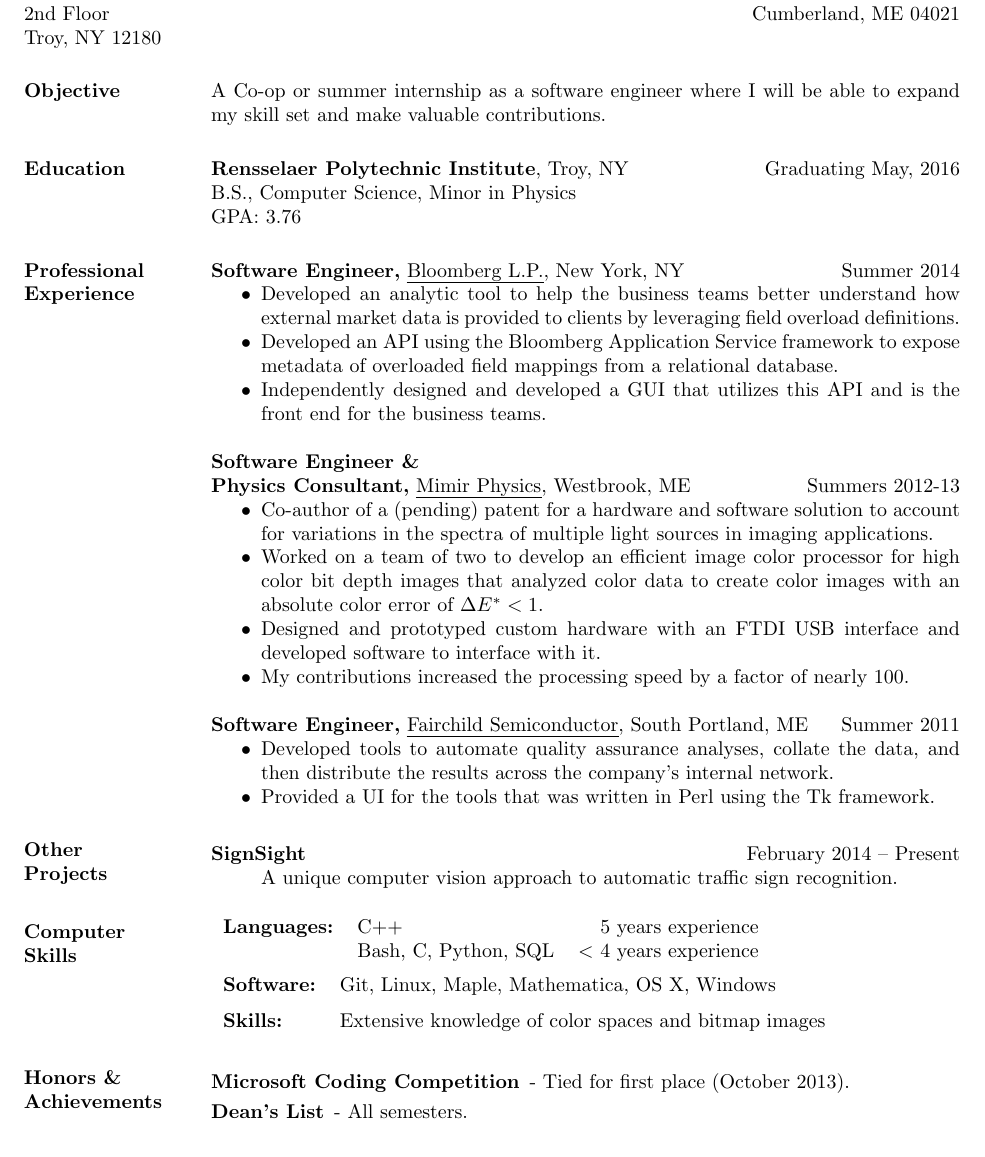
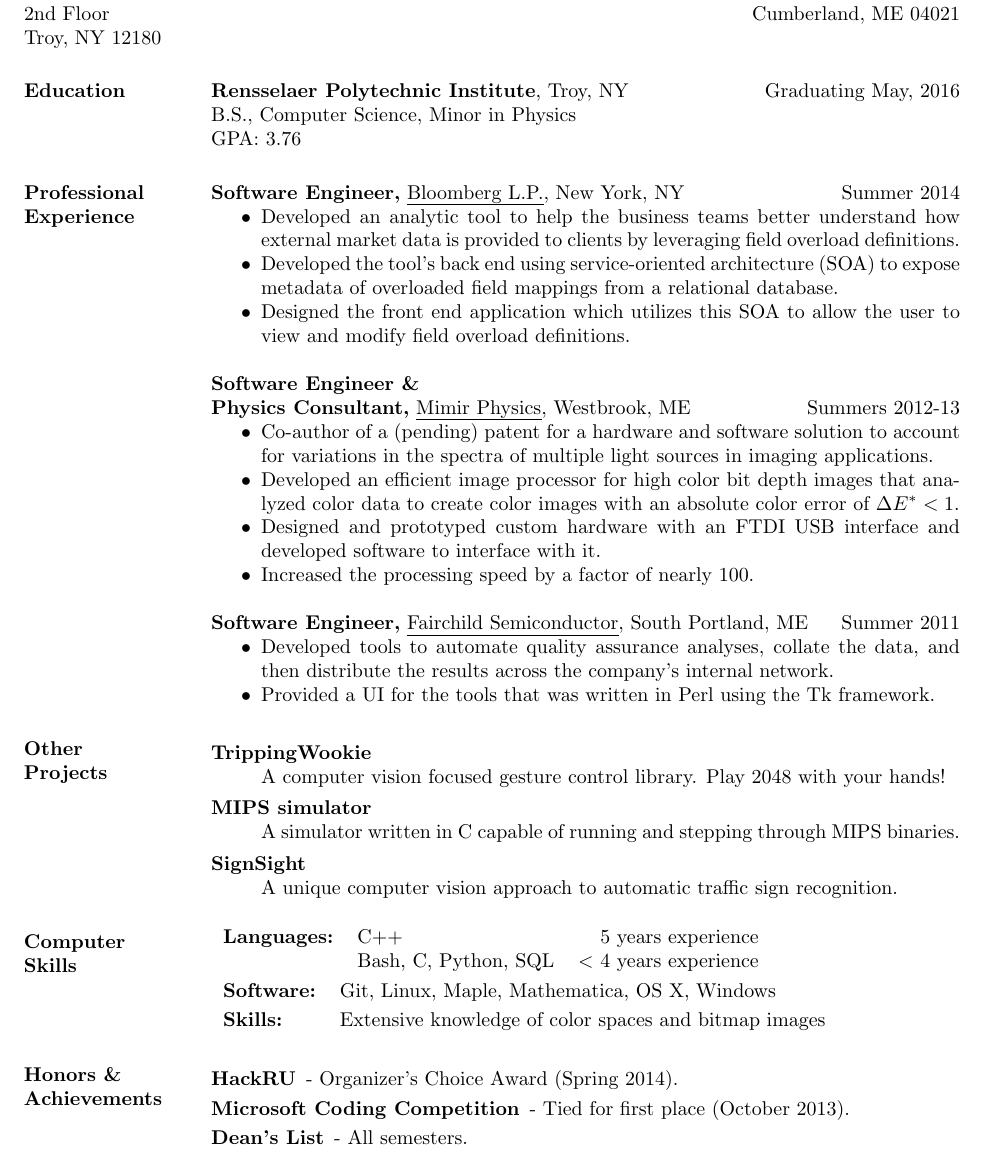
Before and after one commit to VoidingWarranties/resume, a LaTeX CV (resume.tex): part of the page, cut so that both start at the same text. Compiled offline with pdfLaTeX.

Commit message:
Implement Harish's suggestions
- decided to put the patent info as a bullet in the Mimir Physis section
- decided to exclude extra-curricular activities because of space constraints (and I do not think most people would care enough about it)

```diff
--- a/resume.tex
+++ b/resume.tex
@@ -24,9 +24,6 @@
 \address{{\bf Permanent Address} \\ 4 Oak Street \\ Cumberland, ME 04021 }
 \begin{resume}
 
-\section{Objective}
-A Co-op or summer internship as a software engineer where I will be able to expand my skill set and make valuable contributions. %and learn from my experience.
-
 \section{Education}
 {\bf Rensselaer Polytechnic Institute}, Troy, NY \hfill Graduating May, 2016 \\
 B.S., Computer Science, Minor in Physics \\
@@ -37,8 +34,8 @@
 {\bf Software Engineer,} \uline{Bloomberg L.P.}, New York, NY \hfill Summer 2014
  \begin{itemize} \itemsep -2pt
  \item Developed an analytic tool to help the business teams better understand how external market data is provided to clients by leveraging field overload definitions.
- \item Developed an API using the Bloomberg Application Service framework to expose metadata of overloaded field mappings from a relational database.
- \item Independently designed and developed a GUI that utilizes this API and is the front end for the business teams.
+ \item Developed the tool's back end using service-oriented architecture (SOA) to expose metadata of overloaded field mappings from a relational database.
+ \item Designed the front end application which utilizes this SOA to allow the user to view and modify field overload definitions.
  \end{itemize}
 
 
@@ -46,9 +43,9 @@
 {\bf Software Engineer \& \\ Physics Consultant,} \uline{Mimir Physics}, Westbrook, ME \hfill Summers 2012-13
  \begin{itemize} \itemsep -2pt  % reduce space between items
  \item Co-author of a (pending) patent for a hardware and software solution to account for variations in the spectra of multiple light sources in imaging applications.
- \item Worked on a team of two to develop an efficient image color processor for high color bit depth images that analyzed color data to create color images with an absolute color error of $\Delta E^* < 1$.
+ \item Developed an efficient image processor for high color bit depth images that analyzed color data to create color images with an absolute color error of $\Delta E^* < 1$.
  \item Designed and prototyped custom hardware with an FTDI USB interface  and developed software to interface with it.
- \item My contributions increased the processing speed by a factor of nearly 100.
+ \item Increased the processing speed by a factor of nearly 100.
  \end{itemize}
 
 
@@ -61,18 +58,21 @@
 
 \section{Other \\ Projects}
 \begin{description}
-	\item[SignSight] \hfill February 2014 -- Present \\
+	\item[TrippingWookie] \hfil \\
+		A computer vision focused gesture control library. Play 2048 with your hands!
+	\item[MIPS simulator] \hfil \\
+		A simulator written in C capable of running and stepping through MIPS binaries.
+	\item[SignSight] \hfil \\
 		A unique computer vision approach to automatic traffic sign recognition.
 \end{description}
 
 \section{Computer \\ Skills}
 \begin{tabular}{l l r}
-    %{\bf Languages:} & C++, Python, Visual Basic, Bash, C\#, Java, C, Perl, HTML, PHP \\ \\
 		{\bf Languages:} & C++ & 5 years experience \\
 		                 & Bash, C, Python, SQL & $<$ 4 years experience \\
 \end{tabular} \\
 \bgroup
-\def\arraystretch{1.5}
+\def\arraystretch{1.23} %adjust this number to adjust the spacing of the below table. Make sure to not make it so big that the resume overflows to 2 pages.
 \begin{tabular}{l p{4in}}
 		{\bf Software:} & Git, Linux, Maple, Mathematica, OS X, Windows \\
 		{\bf Skills:} & Extensive knowledge of color spaces and bitmap images \\
@@ -81,15 +81,12 @@
 
  \section{Honors \& \\ Achievements}
 \begin{description} \itemsep -11pt
-		%\item[Patent Co-author] (pending) for a hardware and software solution to account for variations in the spectra of multiple light sources in imaging applications. \\
+		\item[HackRU] - Organizer's Choice Award (Spring 2014). \\
 		\item[Microsoft Coding Competition] - Tied for first place (October 2013). \\
 		\item[Dean's List] - All semesters. \\
 		\item[Rensselaer Leadership Award]
 \end{description}
 
-%\section{Outside \\ Interests}
-%RPI Mountain Bike Race Team, Skiing, Astrophysics
-
 \end{resume}
 %\end{minipage}
 \end{document}
```
Also changed, not shown: resume.pdf, resume_v1.pdf (deleted), resume_v2.pdf (deleted), 1 other file.
